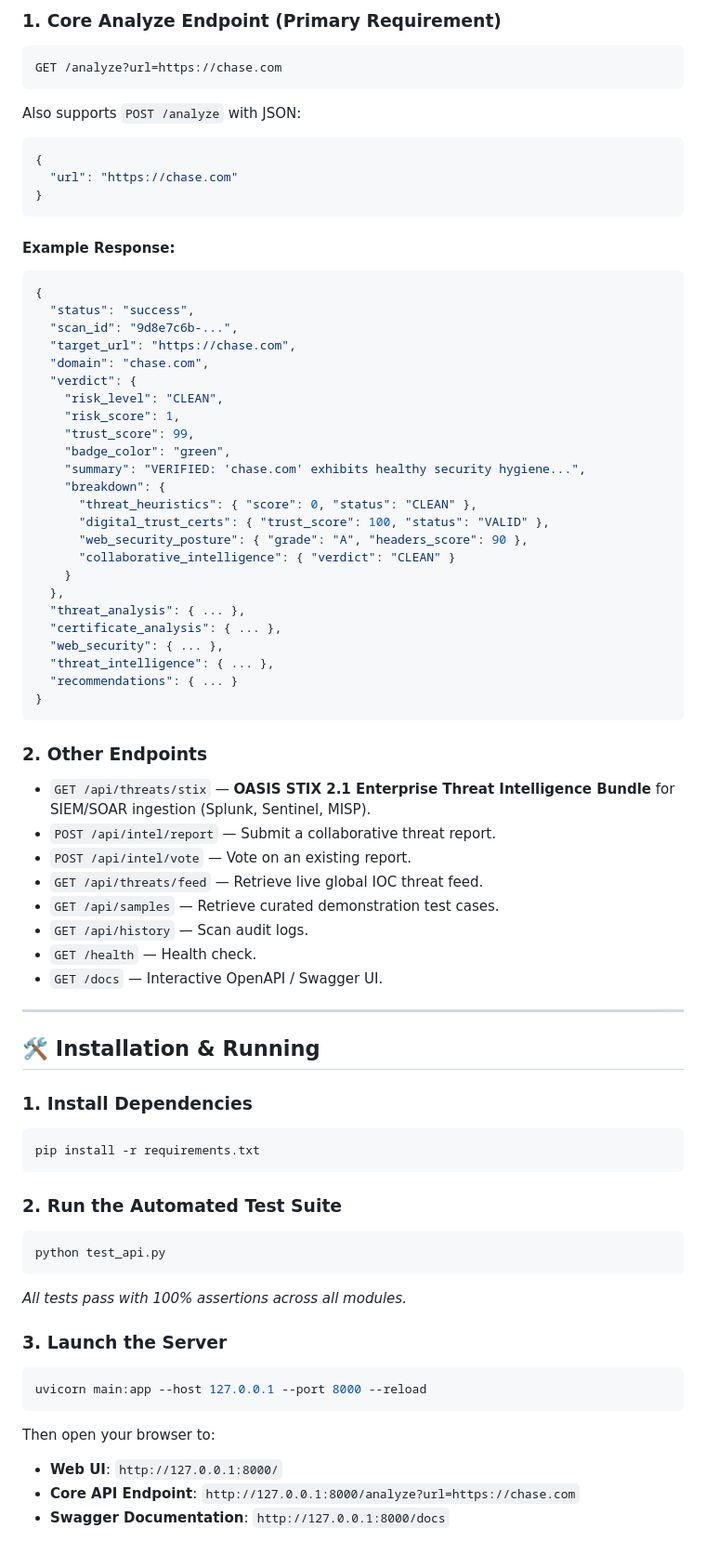
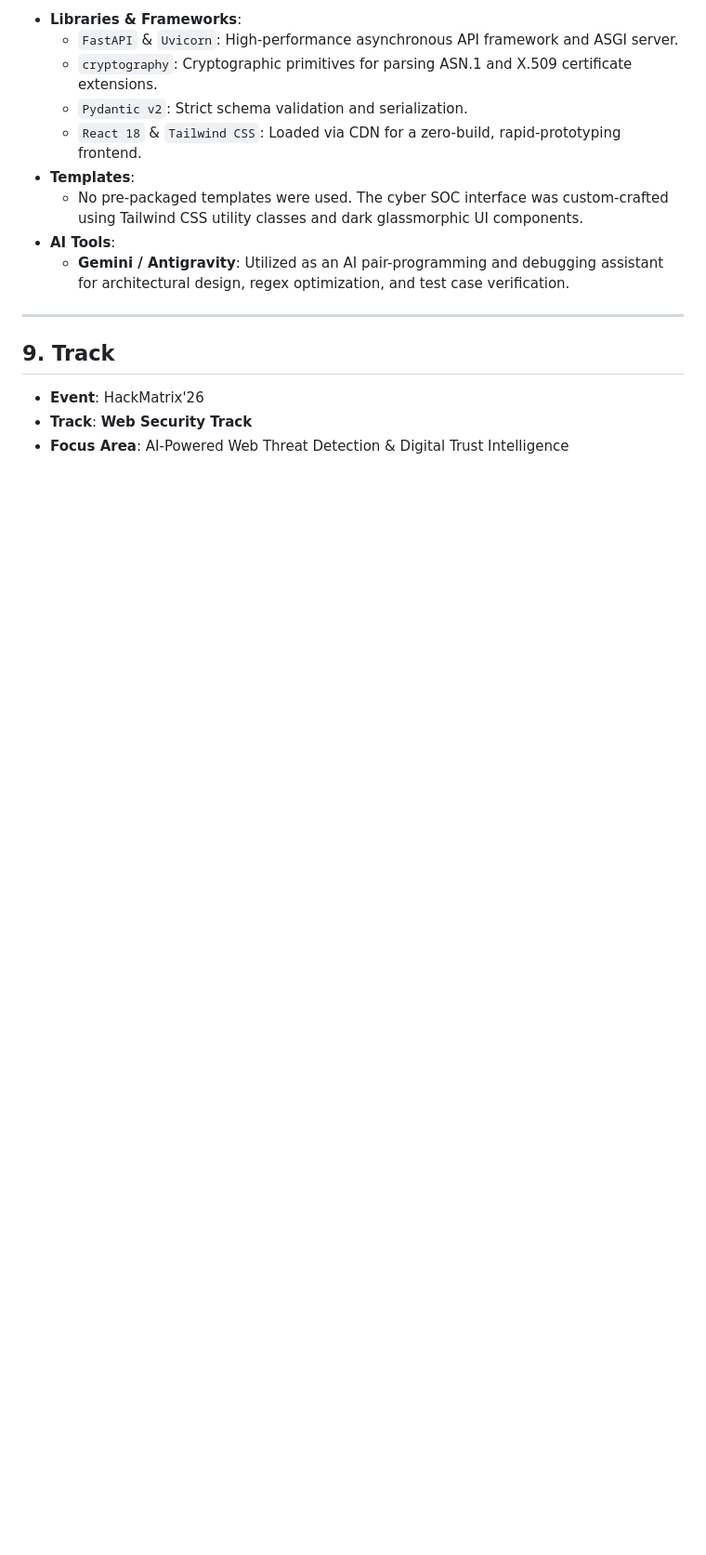
Before and after one commit to Deblina170/WEB-SECURITY-HACKMATRIX-26, a Markdown page: README.md, the part around one of its changes. Shown at 93% size. Drawn GitHub-style; blank space fills up the shorter version.

````diff
--- a/README.md
+++ b/README.md
@@ -100,74 +143,17 @@ WEB SECURITY HACKMATRIX'26/
 
-### 1. Core Analyze Endpoint (Primary Requirement)
-```http
-GET /analyze?url=https://chase.com
-```
-Also supports `POST /analyze` with JSON:
-```json
-{
-  "url": "https://chase.com"
-}
-```
-
-#### Example Response:
-```json
-{
-  "status": "success",
-  "scan_id": "9d8e7c6b-...",
-  "target_url": "https://chase.com",
-  "domain": "chase.com",
-  "verdict": {
-    "risk_level": "CLEAN",
-    "risk_score": 1,
-    "trust_score": 99,
-    "badge_color": "green",
-    "summary": "VERIFIED: 'chase.com' exhibits healthy security hygiene...",
-    "breakdown": {
-      "threat_heuristics": { "score": 0, "status": "CLEAN" },
-      "digital_trust_certs": { "trust_score": 100, "status": "VALID" },
-      "web_security_posture": { "grade": "A", "headers_score": 90 },
-      "collaborative_intelligence": { "verdict": "CLEAN" }
-    }
-  },
-  "threat_analysis": { ... },
-  "certificate_analysis": { ... },
-  "web_security": { ... },
-  "threat_intelligence": { ... },
-  "recommendations": { ... }
-}
-```
-
-### 2. Other Endpoints
-- `GET /api/threats/stix` — **OASIS STIX 2.1 Enterprise Threat Intelligence Bundle** for SIEM/SOAR ingestion (Splunk, Sentinel, MISP).
-- `POST /api/intel/report` — Submit a collaborative threat report.
-- `POST /api/intel/vote` — Vote on an existing report.
-- `GET /api/threats/feed` — Retrieve live global IOC threat feed.
-- `GET /api/samples` — Retrieve curated demonstration test cases.
-- `GET /api/history` — Scan audit logs.
-- `GET /health` — Health check.
-- `GET /docs` — Interactive OpenAPI / Swagger UI.
+- **Libraries & Frameworks**:
+  - `FastAPI` & `Uvicorn`: High-performance asynchronous API framework and ASGI server.
+  - `cryptography`: Cryptographic primitives for parsing ASN.1 and X.509 certificate extensions.
+  - `Pydantic v2`: Strict schema validation and serialization.
+  - `React 18` & `Tailwind CSS`: Loaded via CDN for a zero-build, rapid-prototyping frontend.
+- **Templates**:
+  - No pre-packaged templates were used. The cyber SOC interface was custom-crafted using Tailwind CSS utility classes and dark glassmorphic UI components.
+- **AI Tools**:
+  - **Gemini / Antigravity**: Utilized as an AI pair-programming and debugging assistant for architectural design, regex optimization, and test case verification.
 
 ---
 
-## 🛠️ Installation & Running
-
-### 1. Install Dependencies
-```bash
-pip install -r requirements.txt
-```
-
-### 2. Run the Automated Test Suite
-```bash
-python test_api.py
-```
-*All tests pass with 100% assertions across all modules.*
-
-### 3. Launch the Server
-```bash
-uvicorn main:app --host 127.0.0.1 --port 8000 --reload
-```
-
-Then open your browser to:
-- **Web UI**: `http://127.0.0.1:8000/`
-- **Core API Endpoint**: `http://127.0.0.1:8000/analyze?url=https://chase.com`
-- **Swagger Documentation**: `http://127.0.0.1:8000/docs`
+## 9. Track
+- **Event**: HackMatrix'26
+- **Track**: **Web Security Track**
+- **Focus Area**: AI-Powered Web Threat Detection & Digital Trust Intelligence
````
Also changed, not shown: other parts of README.md (+121 -78 lines), assets/dashboard_screenshot.png (added).
